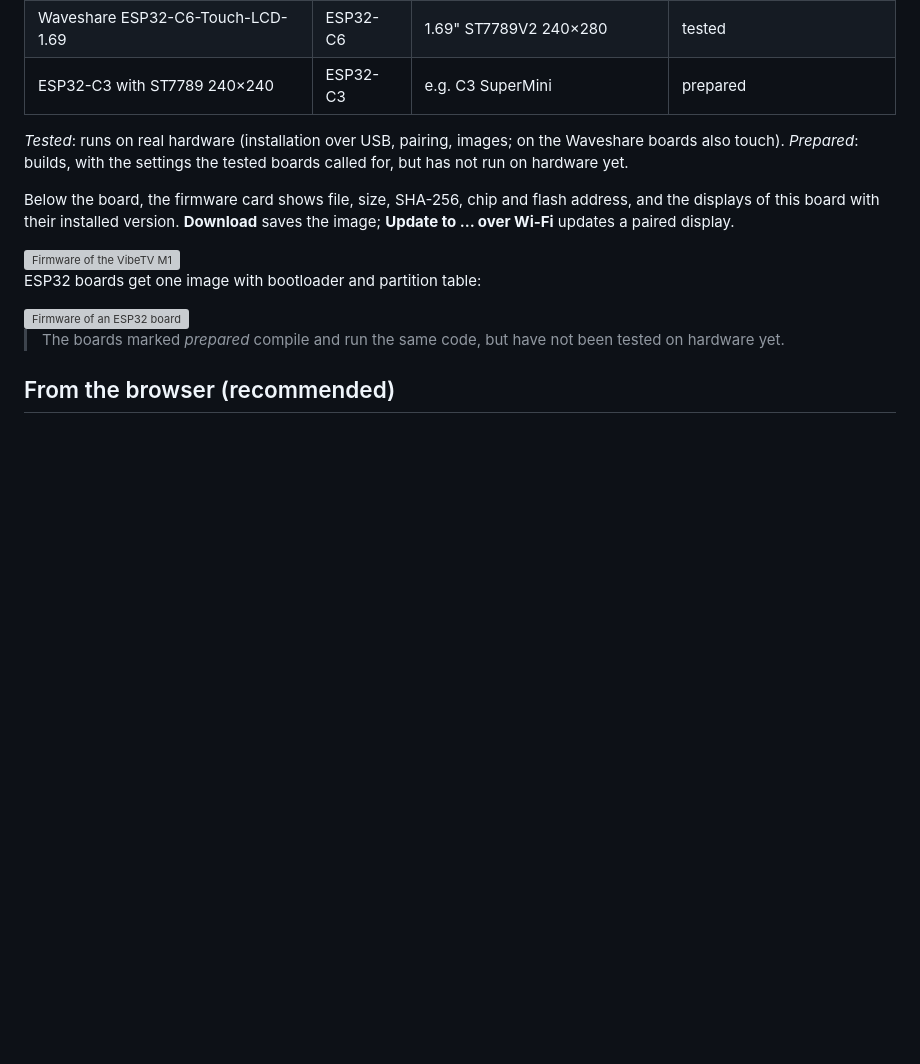
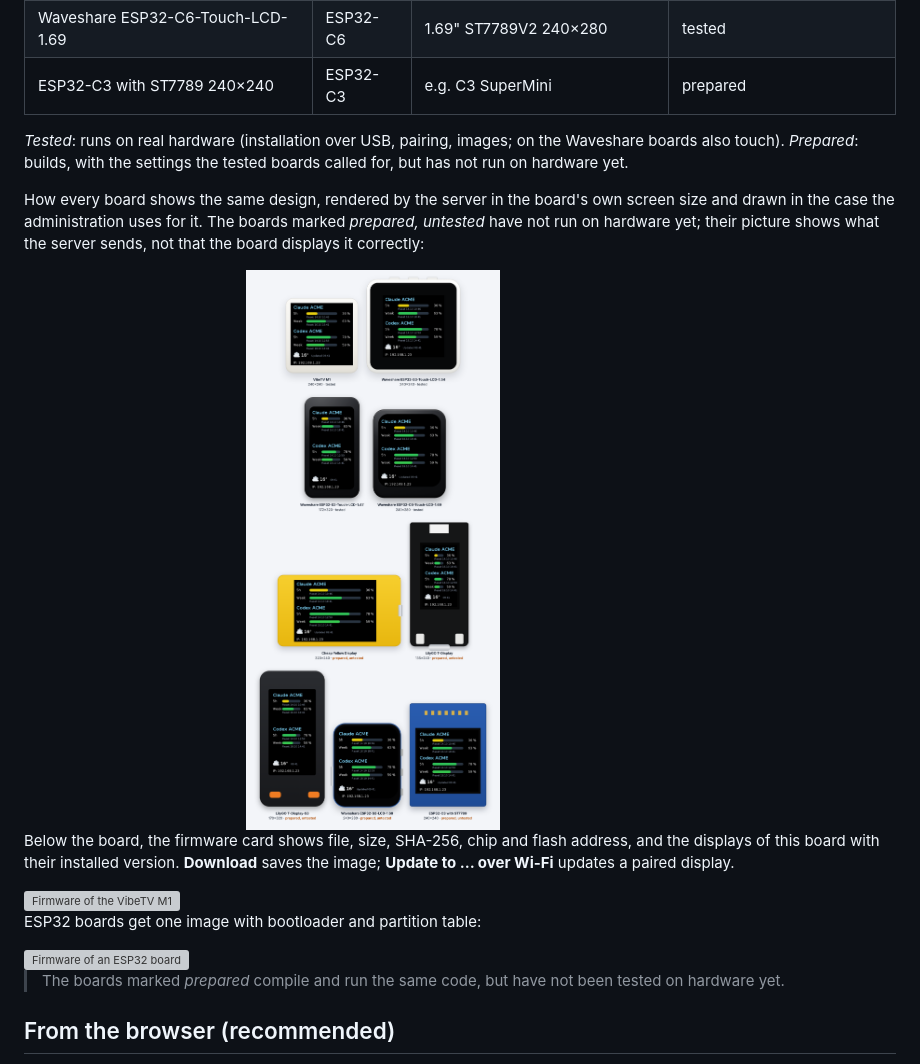
Before and after one commit to McFcologne/org.frifra.vibedock, a Markdown page: docs/manual/MANUAL.md, the part around the change. Drawn GitHub-style; pictures changed too: docs/manual/images/26-boards.png (added); blank space fills up the shorter version; grey boxes are pictures that could not be loaded.

Commit message:
docs: board renderings in the manual

```diff
--- a/docs/manual/MANUAL.md
+++ b/docs/manual/MANUAL.md
@@ -773,6 +773,12 @@ firmware card decides which image is shown, downloaded and installed:
 
 *Tested*: runs on real hardware (installation over USB, pairing, images; on the Waveshare boards also touch). *Prepared*: builds, with the settings the tested boards called for, but has not run on hardware yet.
 
+How every board shows the same design, rendered by the server in the board's own screen size and drawn in the case
+the administration uses for it. The boards marked *prepared, untested* have not run on hardware yet; their picture shows
+what the server sends, not that the board displays it correctly:
+
+<img src="images/26-boards.png" width="80%" alt="All boards with the same design in their screen sizes">
+
 Below the board, the firmware card shows file, size, SHA-256, chip and flash address, and the displays of this board
 with their installed version. **Download** saves the image; **Update to … over Wi-Fi** updates a paired display.
 
```
Also changed, not shown: 1 other file.
